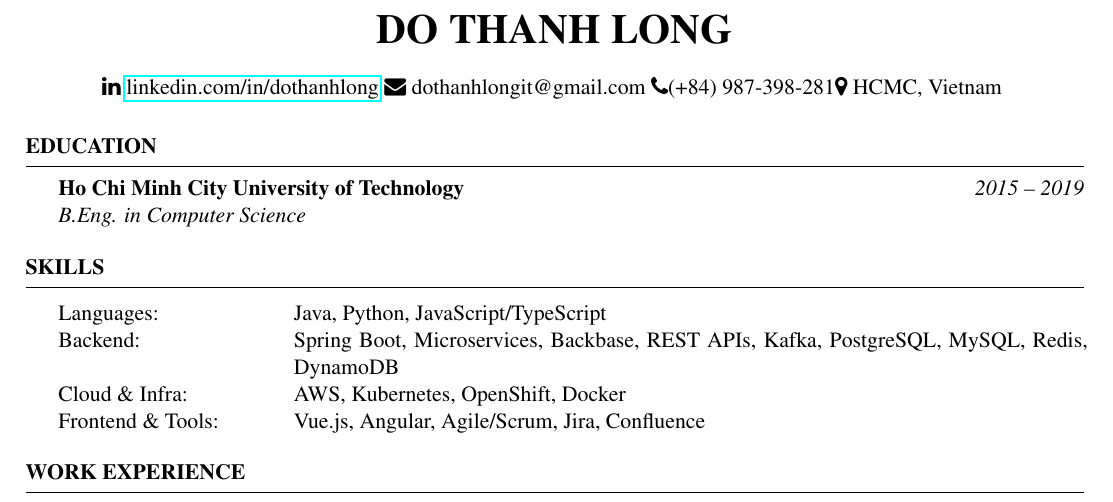
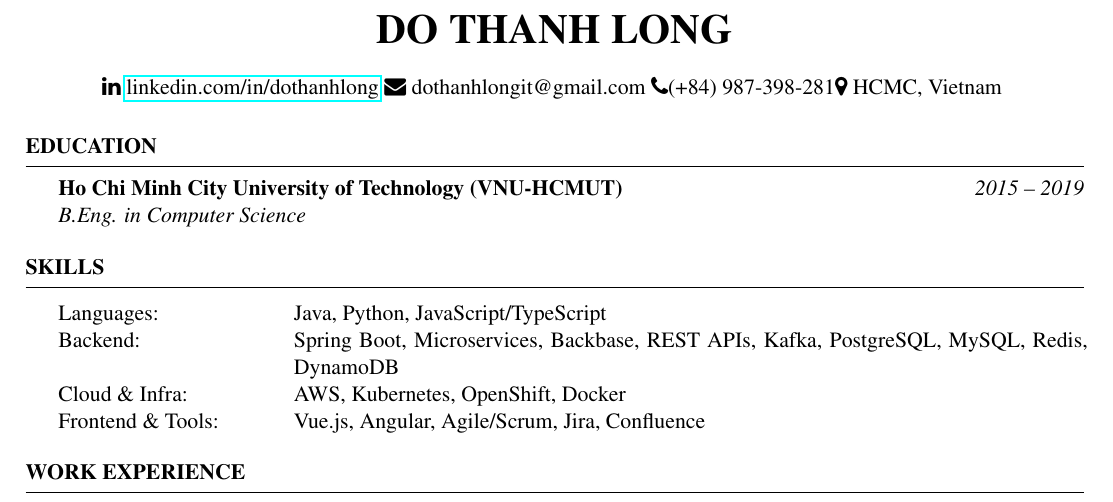
Before and after one commit to longdt6/resume, a LaTeX CV (resume.tex): part of the page, cut so that both start at the same text. Compiled offline with pdfLaTeX.

Commit message:
VNU-HCMUT

```diff
--- a/resume.tex
+++ b/resume.tex
@@ -48,7 +48,7 @@
 
 \begin{rSection}{Education}
 
-{\bf Ho Chi Minh City University of Technology} \hfill {\em 2015 -- 2019}
+{\bf Ho Chi Minh City University of Technology (VNU-HCMUT)} \hfill {\em 2015 -- 2019}
 \\{ \textit {B.Eng. in Computer Science}}
 
 \end{rSection}
```
Also changed, not shown: resume.pdf.
